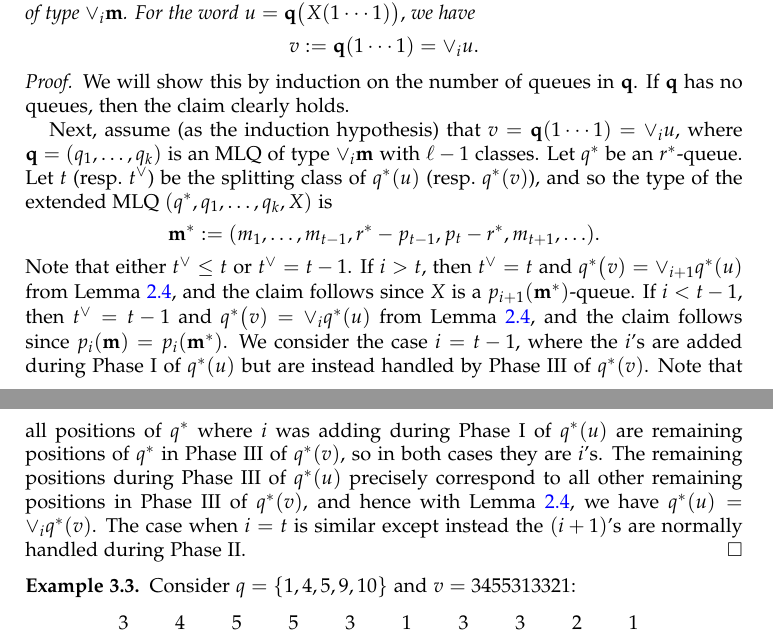
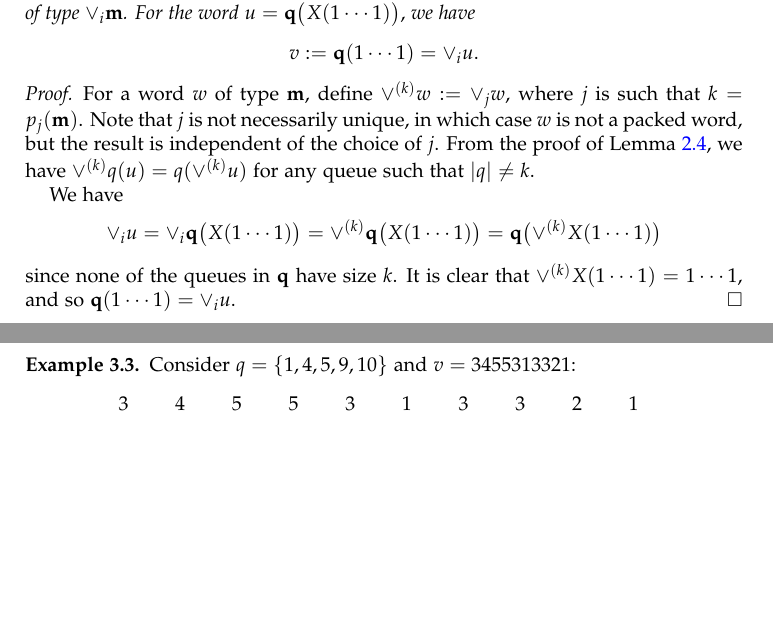
Before and after one commit to darijgr/schur-mlq, a LaTeX paper (mlqs.tex): two parts of pages 6 and 7 of 22, joined at a grey line, cut so that both start at the same text, the shorter picture padded with empty space. Compiled offline with pdfLaTeX.

Commit message:
Change of the proof of Lemma 3.2.

```diff
--- a/mlqs.tex
+++ b/mlqs.tex
@@ -633,22 +633,16 @@ In order to prove our next result, we need the following lemma.
 \end{lemma}
 
 \begin{proof}
-  We will show this by induction on the number of queues in $\qq$.
-  If $\qq$ has no queues, then the claim clearly holds.
-
-  Next, assume (as the induction hypothesis) that $v = \qq(1 \dotsm 1) = \merge{i} u$, where $\qq = (q_1, \dotsc, q_k)$ is an MLQ of type $\merge{i}\mm$ with $\ell - 1$ classes.
-  Let $q^*$ be an $r^*$-queue. %with $r^* > r$.
-  Let $t$ (resp.~$t^{\vee}$) be the splitting class of $q^*(u)$ (resp.~$q^*(v)$), and so the type of the extended MLQ $(q^*, q_1, \dotsc, q_k, X)$ is
-  \[
-  \mm^* := (m_1, \dotsc, m_{t-1}, r^* - p_{t-1}, p_t - r^*, m_{t+1}, \ldots).
-  \]
-  Note that either $t^{\vee} \leq t$ or $t^{\vee} = t - 1$.
-  If $i > t$, then $t^{\vee} = t$ and $q^*\bigl(v) = \merge{i+1} q^*(u)$ from Lemma~\ref{le:mono}, and the claim follows since $X$ is a $p_{i+1}(\mm^*)$-queue.
-  If $i < t - 1$, then $t^{\vee} = t - 1$ and $q^*\bigl(v) = \merge{i} q^*(u)$ from Lemma~\ref{le:mono}, and the claim follows since $p_i(\mm) = p_i(\mm^*)$.
-  We consider the case $i = t - 1$, where the $i$'s are added during Phase~I of $q^*(u)$ but are instead handled by Phase~III of $q^*(v)$.
-  Note that all positions of $q^*$ where $i$ was adding during Phase~I of $q^*(u)$ are remaining positions of $q^*$ in Phase~III of $q^*(v)$, so in both cases they are $i$'s.
-  The remaining positions during Phase~III of $q^*(u)$ precisely correspond to all other remaining positions in Phase~III of $q^*(v)$, and hence with Lemma~\ref{le:mono}, we have $q^*(u) = \merge{i} q^*(v)$.
-  The case when $i = t$ is similar except instead the $(i+1)$'s are normally handled during Phase~II.
+For a word $w$ of type $\mm$, define $\vee^{(k)} w := \merge{j} w$, where $j$ is such that $k = p_j(\mm)$.
+Note that $j$ is not necessarily unique, in which case $w$ is not a packed word, but the result is independent of the choice of $j$.
+From the proof of Lemma~\ref{le:mono}, we have $\vee^{(k)} q(u)= q(\vee^{(k)} u)$ for any queue such that $\lvert q \rvert \neq k$.
+
+We have
+\[
+\merge{i} u = \merge{i} \qq\bigl( X (1 \dotsm 1) \bigr) = \vee^{(k)} \qq\bigl( X (1 \dotsm 1) \bigr) = \qq\bigl( \vee^{(k)} X (1 \dotsm 1) \bigr)
+\]
+since none of the queues in $\qq$ have size $k$.
+It is clear that $\vee^{(k)} X(1 \dotsm 1) = 1 \dotsm 1$, and so $\qq(1 \dotsm 1) = \merge{i} u$.
 \end{proof}
 
 \begin{example}
```
